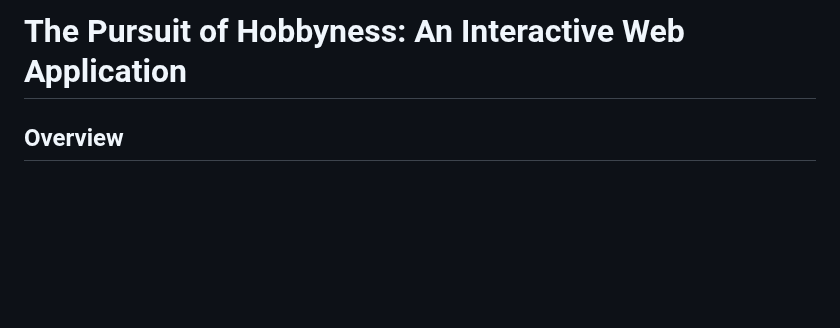
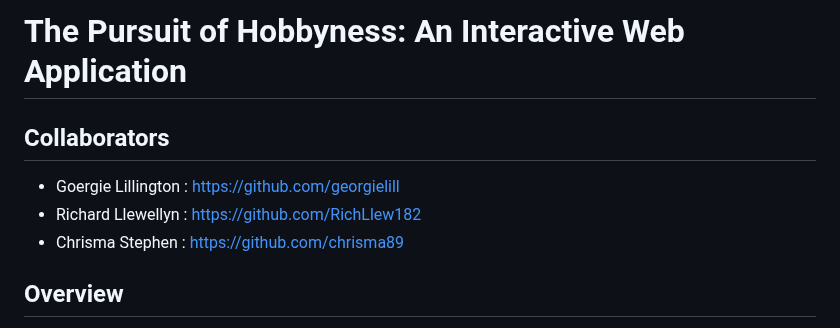
Before and after one commit to chrisma89/The-Pursuit-of-Hobbyness, a Markdown page: README.md, the part around the change. GitHub-like rendering; blank space fills up the shorter version.

Commit message:
collaborators added

```diff
--- a/README.md
+++ b/README.md
@@ -1,4 +1,9 @@
 # The Pursuit of Hobbyness: An Interactive Web Application
+
+## Collaborators
+- Goergie Lillington : https://github.com/georgielill
+- Richard Llewellyn : https://github.com/RichLlew182
+- Chrisma Stephen : https://github.com/chrisma89
 
 ## Overview
 
```
